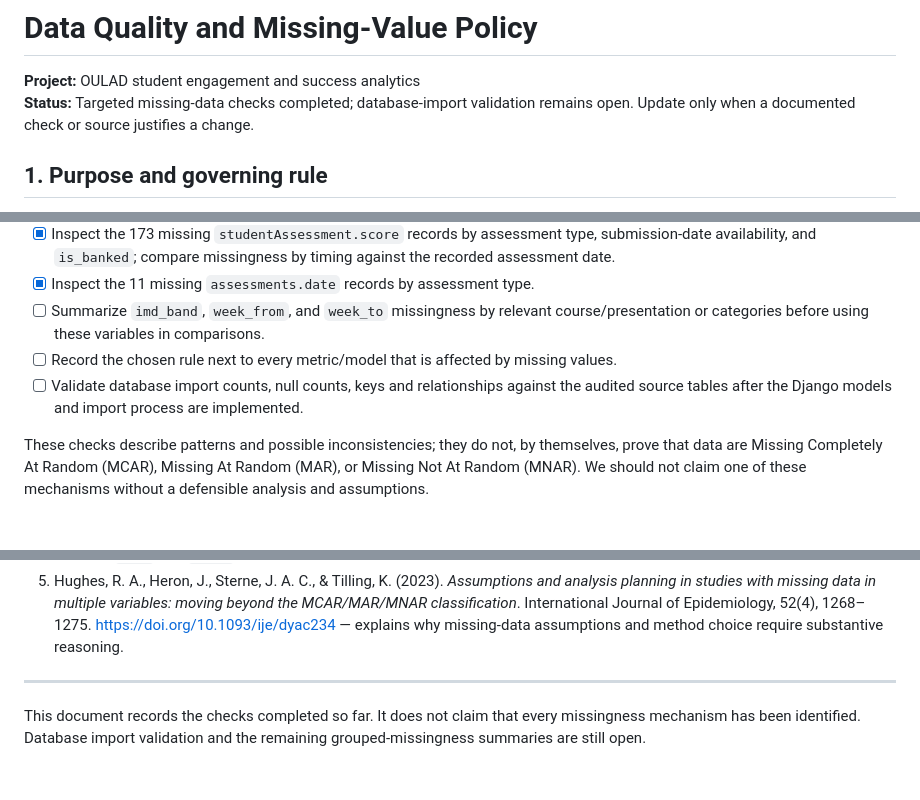
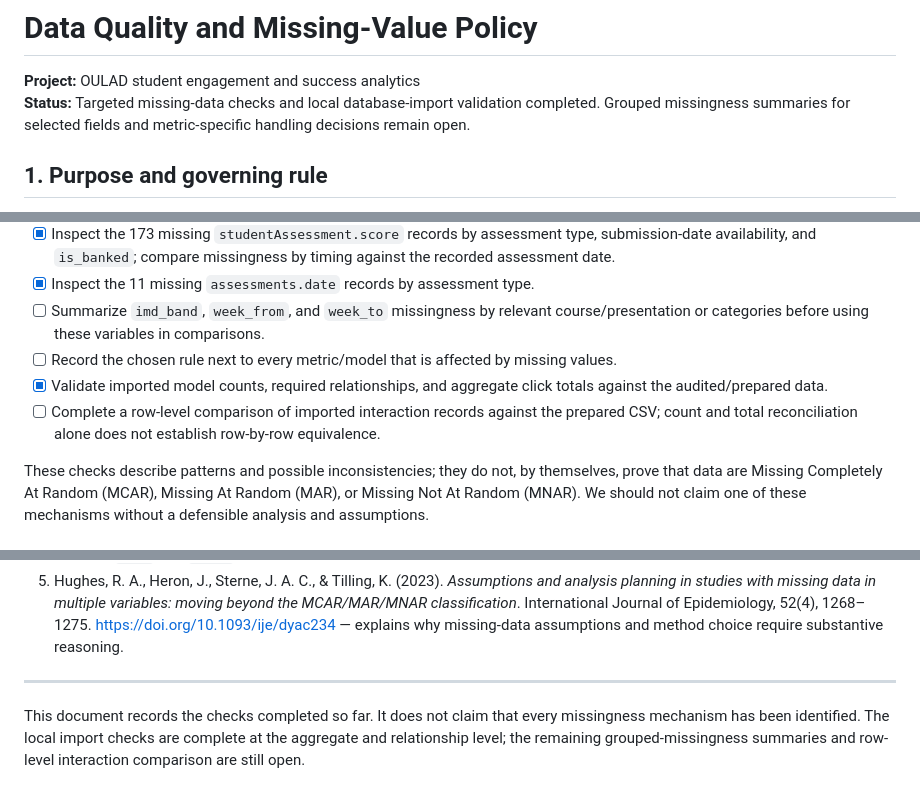
Before and after one commit to RosAI-27/OULA-DjangoProject, a Markdown page: docs/data-quality-and-missing-values.md, 3 parts joined by grey strips. Rendered like a GitHub page.

Commit message:
docs: update data quality validation status

```diff
--- a/docs/data-quality-and-missing-values.md
+++ b/docs/data-quality-and-missing-values.md
@@ -1,7 +1,7 @@
 # Data Quality and Missing-Value Policy
 
 **Project:** OULAD student engagement and success analytics
-**Status:** Targeted missing-data checks completed; database-import validation remains open. Update only when a documented check or source justifies a change.
+**Status:** Targeted missing-data checks and local database-import validation completed. Grouped missingness summaries for selected fields and metric-specific handling decisions remain open.
 
 ## 1. Purpose and governing rule
 
@@ -77,7 +77,8 @@ For score-based metrics, state which records are eligible and report the denomin
 - [x] Inspect the 11 missing `assessments.date` records by assessment type.
 - [ ] Summarize `imd_band`, `week_from`, and `week_to` missingness by relevant course/presentation or categories before using these variables in comparisons.
 - [ ] Record the chosen rule next to every metric/model that is affected by missing values.
-- [ ] Validate database import counts, null counts, keys and relationships against the audited source tables after the Django models and import process are implemented.
+- [x] Validate imported model counts, required relationships, and aggregate click totals against the audited/prepared data.
+- [ ] Complete a row-level comparison of imported interaction records against the prepared CSV; count and total reconciliation alone does not establish row-by-row equivalence.
 
 These checks describe patterns and possible inconsistencies; they do not, by themselves, prove that data are Missing Completely At Random (MCAR), Missing At Random (MAR), or Missing Not At Random (MNAR). We should not claim one of these mechanisms without a defensible analysis and assumptions.
 
@@ -96,4 +97,4 @@ The default policy is therefore **preserve → investigate → document → hand
 5. Hughes, R. A., Heron, J., Sterne, J. A. C., & Tilling, K. (2023). *Assumptions and analysis planning in studies with missing data in multiple variables: moving beyond the MCAR/MAR/MNAR classification*. International Journal of Epidemiology, 52(4), 1268–1275. https://doi.org/10.1093/ije/dyac234 — explains why missing-data assumptions and method choice require substantive reasoning.
 
 ---
-This document records the checks completed so far. It does not claim that every missingness mechanism has been identified. Database import validation and the remaining grouped-missingness summaries are still open.
+This document records the checks completed so far. It does not claim that every missingness mechanism has been identified. The local import checks are complete at the aggregate and relationship level; the remaining grouped-missingness summaries and row-level interaction comparison are still open.
```
